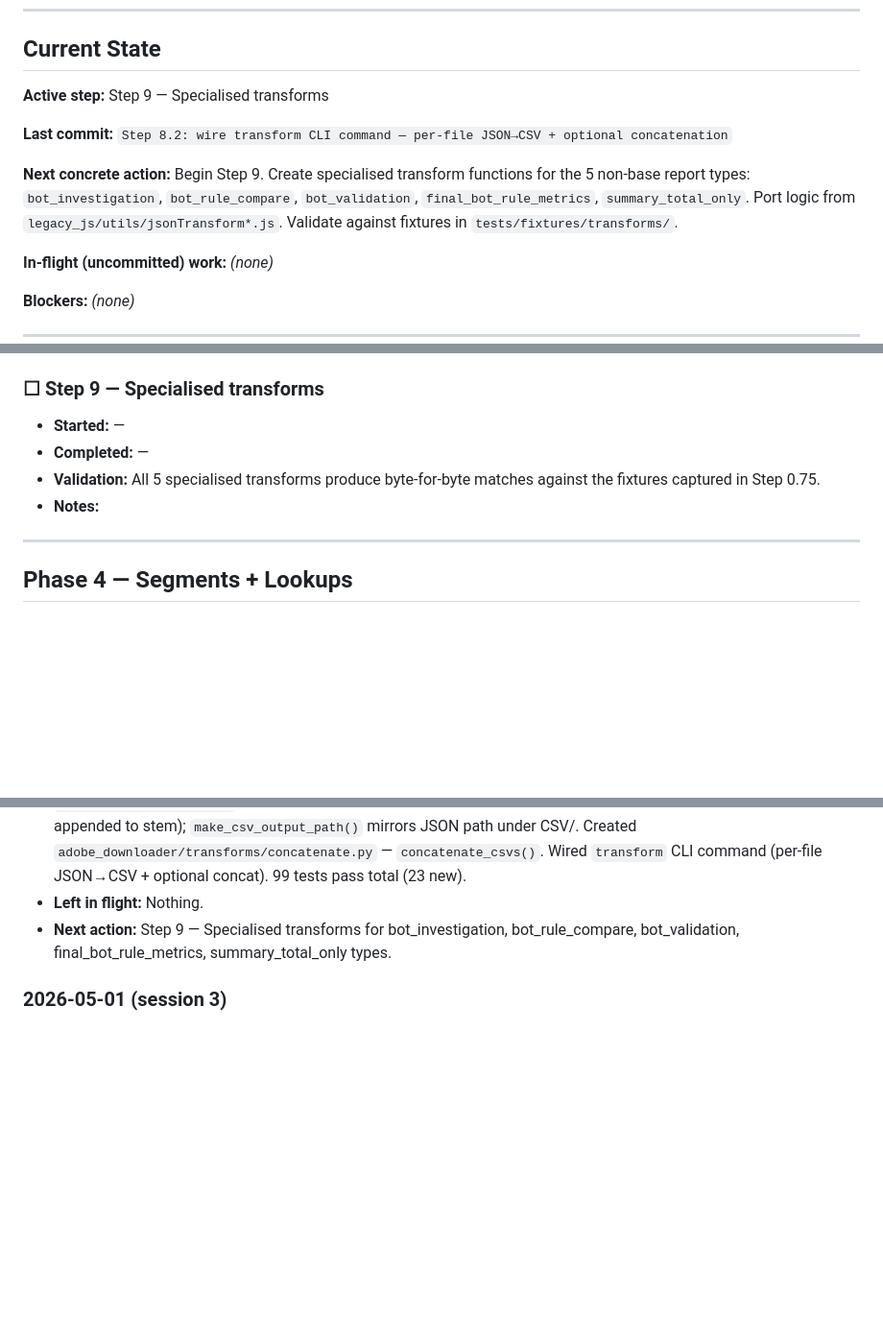
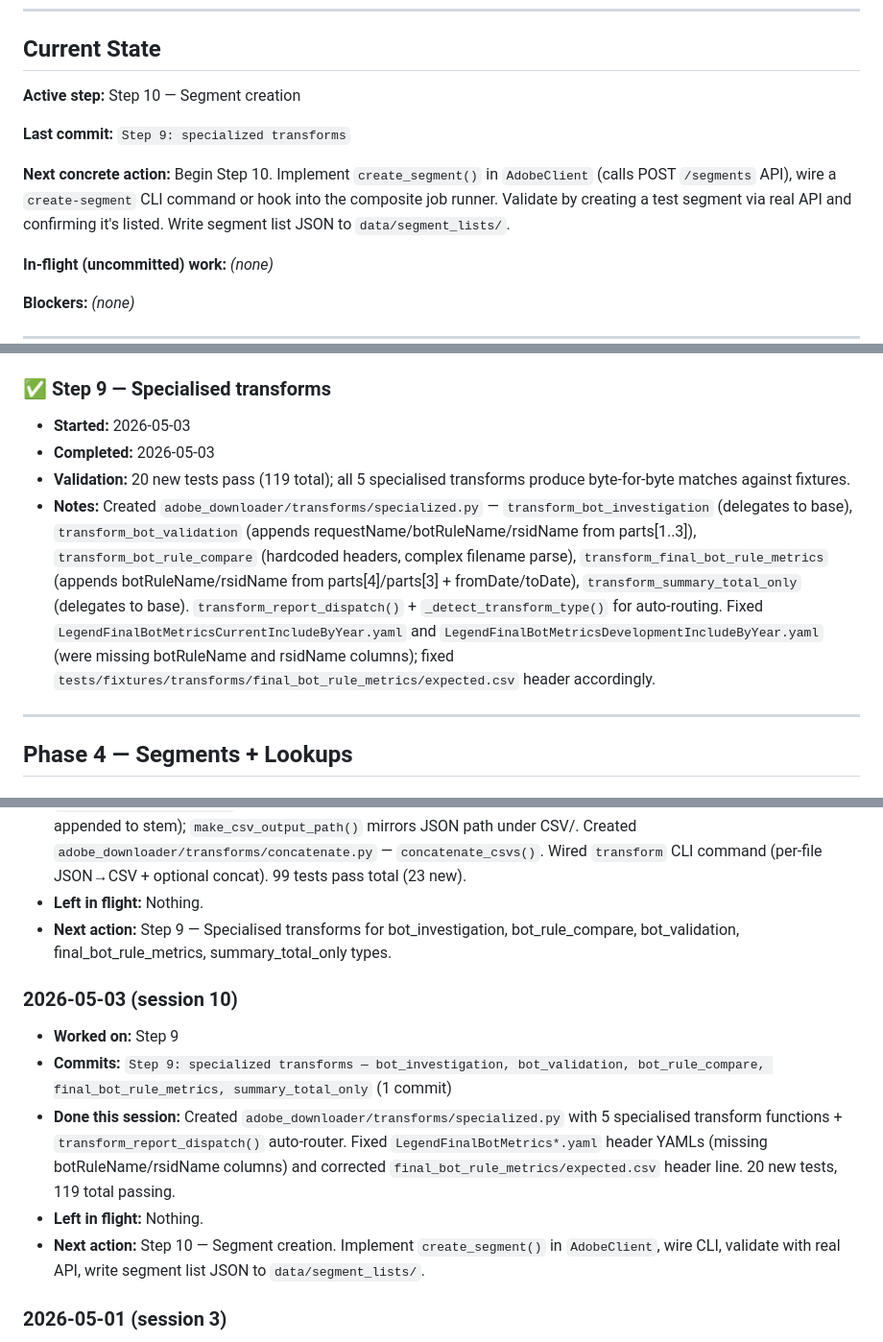
Before and after one commit to edwardgurton/AdobeBotAnalysis, a Markdown page: IMPLEMENTATION_STATUS.md, 3 parts joined by grey strips. Shown at 96% size. Drawn GitHub-style; blank space fills up the shorter version.

Commit message:
status: end of session 2026-05-03

```diff
--- a/IMPLEMENTATION_STATUS.md
+++ b/IMPLEMENTATION_STATUS.md
@@ -15,11 +15,11 @@ Status legend: `☐ todo` · `🔄 in-progress` · `✅ done` · `⚠️ blocked
 
 ## Current State
 
-**Active step:** Step 9 — Specialised transforms
+**Active step:** Step 10 — Segment creation
 
-**Last commit:** `Step 8.2: wire transform CLI command — per-file JSON→CSV + optional concatenation`
+**Last commit:** `Step 9: specialized transforms`
 
-**Next concrete action:** Begin Step 9. Create specialised transform functions for the 5 non-base report types: `bot_investigation`, `bot_rule_compare`, `bot_validation`, `final_bot_rule_metrics`, `summary_total_only`. Port logic from `legacy_js/utils/jsonTransform*.js`. Validate against fixtures in `tests/fixtures/transforms/`.
+**Next concrete action:** Begin Step 10. Implement `create_segment()` in `AdobeClient` (calls POST `/segments` API), wire a `create-segment` CLI command or hook into the composite job runner. Validate by creating a test segment via real API and confirming it's listed. Write segment list JSON to `data/segment_lists/`.
 
 **In-flight (uncommitted) work:** *(none)*
 
@@ -107,11 +107,11 @@ Status legend: `☐ todo` · `🔄 in-progress` · `✅ done` · `⚠️ blocked
 - **Validation:** 99 tests passing (23 new). `transform_report()` matches fixtures byte-for-byte for both dimensional (rows) and summary (summaryData.totals) shapes. `concatenate_csvs()` merges multiple CSVs correctly, respects file patterns, and supports custom header renaming. `transform` CLI command wired.
 - **Notes:** `_parse_filename_parts()` uses longest-match against `data/report_headers/` YAMLs to correctly split `{report_name}` from `{file_name_extra}` (e.g. RSID suffix) in filenames. `make_csv_output_path()` converts `.../JSON/...json` to `.../CSV/...csv`.
 
-### ☐ Step 9 — Specialised transforms
-- **Started:** —
-- **Completed:** —
-- **Validation:** All 5 specialised transforms produce byte-for-byte matches against the fixtures captured in Step 0.75.
-- **Notes:**
+### ✅ Step 9 — Specialised transforms
+- **Started:** 2026-05-03
+- **Completed:** 2026-05-03
+- **Validation:** 20 new tests pass (119 total); all 5 specialised transforms produce byte-for-byte matches against fixtures.
+- **Notes:** Created `adobe_downloader/transforms/specialized.py` — `transform_bot_investigation` (delegates to base), `transform_bot_validation` (appends requestName/botRuleName/rsidName from parts[1..3]), `transform_bot_rule_compare` (hardcoded headers, complex filename parse), `transform_final_bot_rule_metrics` (appends botRuleName/rsidName from parts[4]/parts[3] + fromDate/toDate), `transform_summary_total_only` (delegates to base). `transform_report_dispatch()` + `_detect_transform_type()` for auto-routing. Fixed `LegendFinalBotMetricsCurrentIncludeByYear.yaml` and `LegendFinalBotMetricsDevelopmentIncludeByYear.yaml` (were missing botRuleName and rsidName columns); fixed `tests/fixtures/transforms/final_bot_rule_metrics/expected.csv` header accordingly.
 
 ---
 
@@ -256,6 +256,13 @@ Status legend: `☐ todo` · `🔄 in-progress` · `✅ done` · `⚠️ blocked
 - **Left in flight:** Nothing.
 - **Next action:** Step 9 — Specialised transforms for bot_investigation, bot_rule_compare, bot_validation, final_bot_rule_metrics, summary_total_only types.
 
+### 2026-05-03 (session 10)
+- **Worked on:** Step 9
+- **Commits:** `Step 9: specialized transforms — bot_investigation, bot_validation, bot_rule_compare, final_bot_rule_metrics, summary_total_only` (1 commit)
+- **Done this session:** Created `adobe_downloader/transforms/specialized.py` with 5 specialised transform functions + `transform_report_dispatch()` auto-router. Fixed `LegendFinalBotMetrics*.yaml` header YAMLs (missing botRuleName/rsidName columns) and corrected `final_bot_rule_metrics/expected.csv` header line. 20 new tests, 119 total passing.
+- **Left in flight:** Nothing.
+- **Next action:** Step 10 — Segment creation. Implement `create_segment()` in `AdobeClient`, wire CLI, validate with real API, write segment list JSON to `data/segment_lists/`.
+
 ### 2026-05-01 (session 3)
 - **Worked on:** Step 2
 - **Commits:** `Step 2.1: core/auth.py (OAuth token fetch + expiry cache) and core/api_client.py (AdobeClient)`, `Step 2.2: wire list-users CLI command to AdobeClient.get_users()` (2 commits)
```
